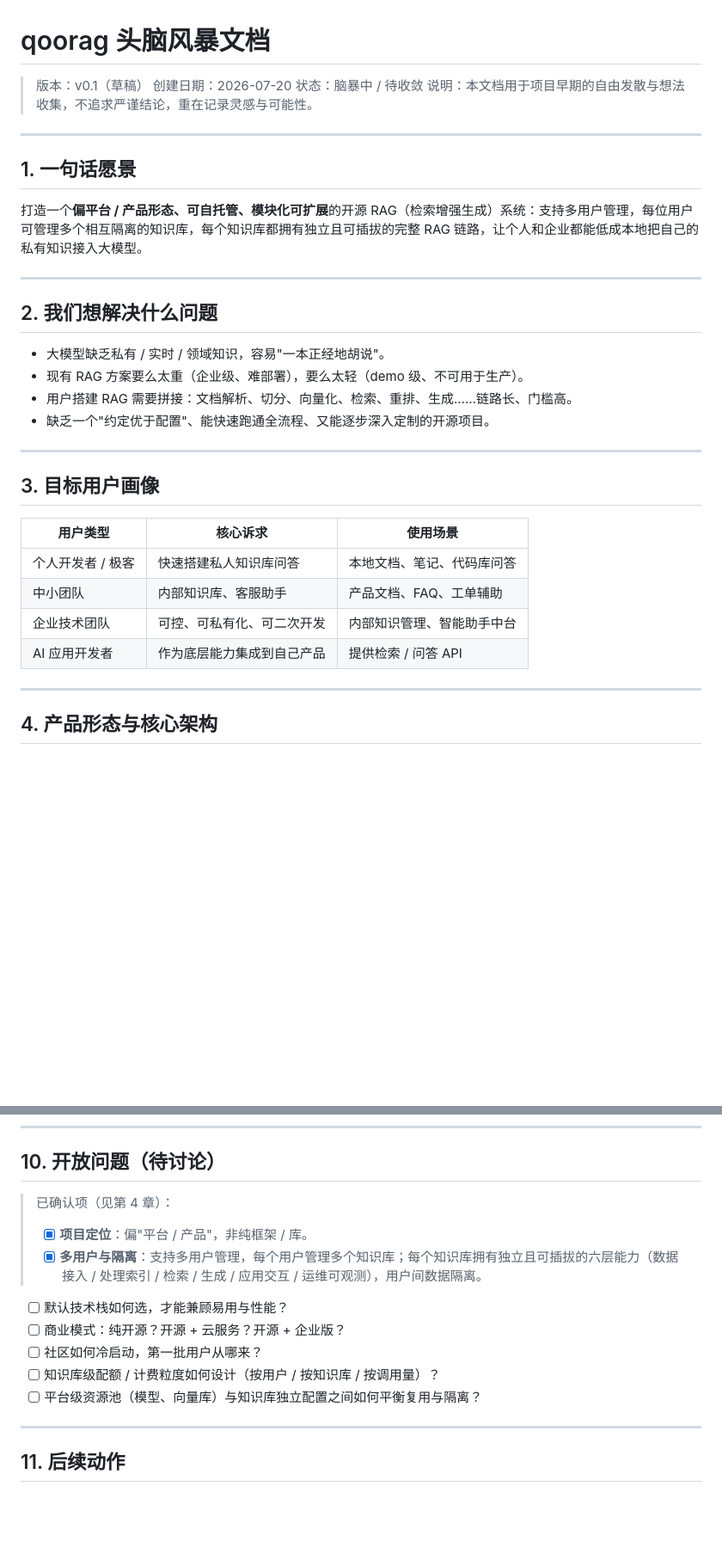
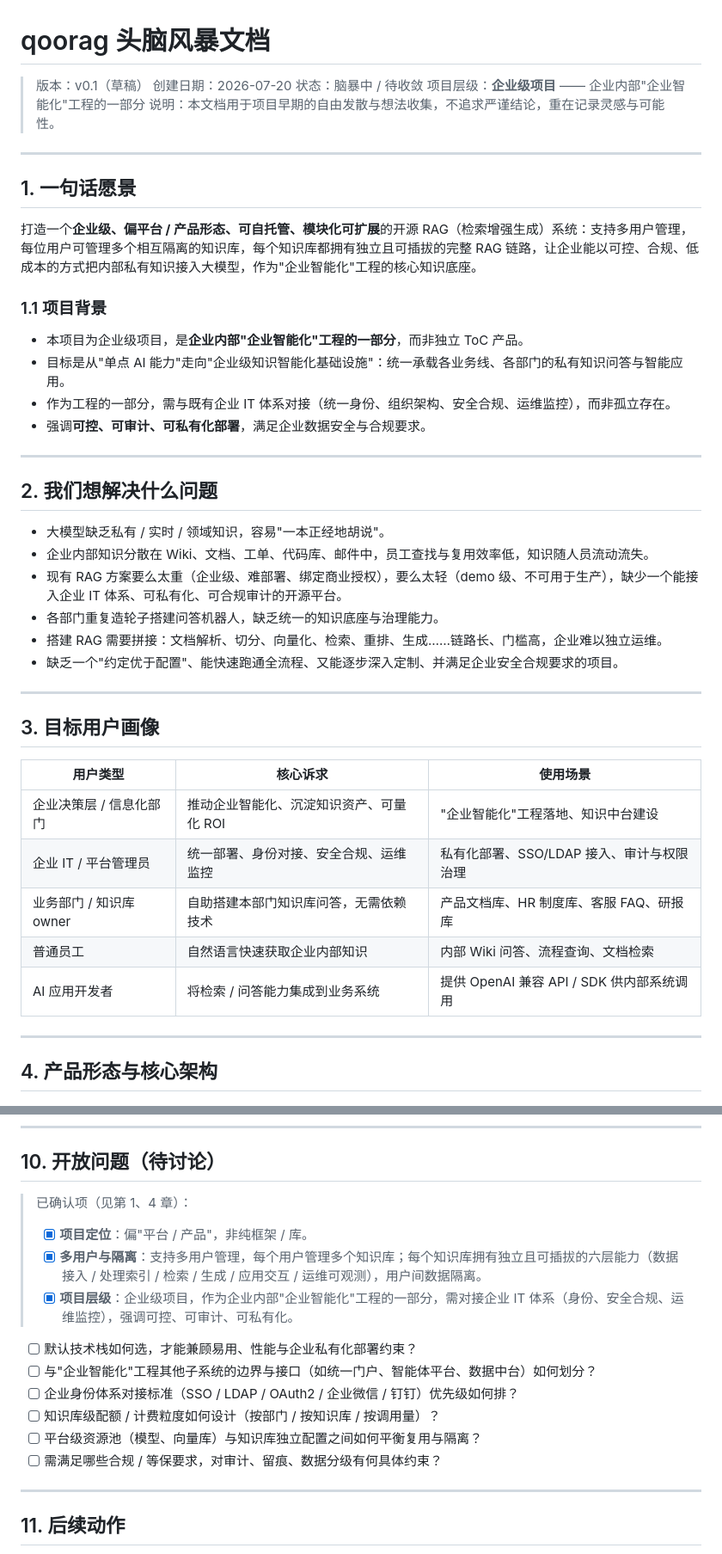
Before and after one commit to qoobots/qoorag, a Markdown page: .docs/00_头脑风暴文档.md, 2 parts joined by grey strips. Shown at 86% size. Rendered like a GitHub page; blank space fills up the shorter version.

Commit message:
docs: 明确 qoorag 为企业级项目及企业智能化工程组成部分

```diff
--- a/.docs/00_头脑风暴文档.md
+++ b/.docs/00_头脑风暴文档.md
@@ -3,22 +3,32 @@
 > 版本：v0.1（草稿）
 > 创建日期：2026-07-20
 > 状态：脑暴中 / 待收敛
+> 项目层级：**企业级项目** —— 企业内部"企业智能化"工程的一部分
 > 说明：本文档用于项目早期的自由发散与想法收集，不追求严谨结论，重在记录灵感与可能性。
 
 ---
 
 ## 1. 一句话愿景
 
-打造一个**偏平台 / 产品形态、可自托管、模块化可扩展**的开源 RAG（检索增强生成）系统：支持多用户管理，每位用户可管理多个相互隔离的知识库，每个知识库都拥有独立且可插拔的完整 RAG 链路，让个人和企业都能低成本地把自己的私有知识接入大模型。
+打造一个**企业级、偏平台 / 产品形态、可自托管、模块化可扩展**的开源 RAG（检索增强生成）系统：支持多用户管理，每位用户可管理多个相互隔离的知识库，每个知识库都拥有独立且可插拔的完整 RAG 链路，让企业能以可控、合规、低成本的方式把内部私有知识接入大模型，作为"企业智能化"工程的核心知识底座。
+
+### 1.1 项目背景
+
+- 本项目为企业级项目，是**企业内部"企业智能化"工程的一部分**，而非独立 ToC 产品。
+- 目标是从"单点 AI 能力"走向"企业级知识智能化基础设施"：统一承载各业务线、各部门的私有知识问答与智能应用。
+- 作为工程的一部分，需与既有企业 IT 体系对接（统一身份、组织架构、安全合规、运维监控），而非孤立存在。
+- 强调**可控、可审计、可私有化部署**，满足企业数据安全与合规要求。
 
 ---
 
 ## 2. 我们想解决什么问题
 
 - 大模型缺乏私有 / 实时 / 领域知识，容易"一本正经地胡说"。
-- 现有 RAG 方案要么太重（企业级、难部署），要么太轻（demo 级、不可用于生产）。
-- 用户搭建 RAG 需要拼接：文档解析、切分、向量化、检索、重排、生成……链路长、门槛高。
-- 缺乏一个"约定优于配置"、能快速跑通全流程、又能逐步深入定制的开源项目。
+- 企业内部知识分散在 Wiki、文档、工单、代码库、邮件中，员工查找与复用效率低，知识随人员流动流失。
+- 现有 RAG 方案要么太重（企业级、难部署、绑定商业授权），要么太轻（demo 级、不可用于生产），缺少一个能接入企业 IT 体系、可私有化、可合规审计的开源平台。
+- 各部门重复造轮子搭建问答机器人，缺乏统一的知识底座与治理能力。
+- 搭建 RAG 需要拼接：文档解析、切分、向量化、检索、重排、生成……链路长、门槛高，企业难以独立运维。
+- 缺乏一个"约定优于配置"、能快速跑通全流程、又能逐步深入定制、并满足企业安全合规要求的项目。
 
 ---
 
@@ -26,10 +36,11 @@
 
 | 用户类型 | 核心诉求 | 使用场景 |
 | --- | --- | --- |
-| 个人开发者 / 极客 | 快速搭建私人知识库问答 | 本地文档、笔记、代码库问答 |
-| 中小团队 | 内部知识库、客服助手 | 产品文档、FAQ、工单辅助 |
-| 企业技术团队 | 可控、可私有化、可二次开发 | 内部知识管理、智能助手中台 |
-| AI 应用开发者 | 作为底层能力集成到自己产品 | 提供检索 / 问答 API |
+| 企业决策层 / 信息化部门 | 推动企业智能化、沉淀知识资产、可量化 ROI | "企业智能化"工程落地、知识中台建设 |
+| 企业 IT / 平台管理员 | 统一部署、身份对接、安全合规、运维监控 | 私有化部署、SSO/LDAP 接入、审计与权限治理 |
+| 业务部门 / 知识库 owner | 自助搭建本部门知识库问答，无需依赖技术 | 产品文档库、HR 制度库、客服 FAQ、研报库 |
+| 普通员工 | 自然语言快速获取企业内部知识 | 内部 Wiki 问答、流程查询、文档检索 |
+| AI 应用开发者 | 将检索 / 问答能力集成到业务系统 | 提供 OpenAI 兼容 API / SDK 供内部系统调用 |
 
 ---
 
@@ -165,15 +180,17 @@
 
 ## 10. 开放问题（待讨论）
 
-> 已确认项（见第 4 章）：
+> 已确认项（见第 1、4 章）：
 > - [x] **项目定位**：偏"平台 / 产品"，非纯框架 / 库。
 > - [x] **多用户与隔离**：支持多用户管理，每个用户管理多个知识库；每个知识库拥有独立且可插拔的六层能力（数据接入 / 处理索引 / 检索 / 生成 / 应用交互 / 运维可观测），用户间数据隔离。
+> - [x] **项目层级**：企业级项目，作为企业内部"企业智能化"工程的一部分，需对接企业 IT 体系（身份、安全合规、运维监控），强调可控、可审计、可私有化。
 
-- [ ] 默认技术栈如何选，才能兼顾易用与性能？
-- [ ] 商业模式：纯开源？开源 + 云服务？开源 + 企业版？
-- [ ] 社区如何冷启动，第一批用户从哪来？
-- [ ] 知识库级配额 / 计费粒度如何设计（按用户 / 按知识库 / 按调用量）？
+- [ ] 默认技术栈如何选，才能兼顾易用、性能与企业私有化部署约束？
+- [ ] 与"企业智能化"工程其他子系统的边界与接口（如统一门户、智能体平台、数据中台）如何划分？
+- [ ] 企业身份体系对接标准（SSO / LDAP / OAuth2 / 企业微信 / 钉钉）优先级如何排？
+- [ ] 知识库级配额 / 计费粒度如何设计（按部门 / 按知识库 / 按调用量）？
 - [ ] 平台级资源池（模型、向量库）与知识库独立配置之间如何平衡复用与隔离？
+- [ ] 需满足哪些合规 / 等保要求，对审计、留痕、数据分级有何具体约束？
 
 ---
 
```
Also changed, not shown: other parts of .docs/00_头脑风暴文档.md (+11 -7 lines).
